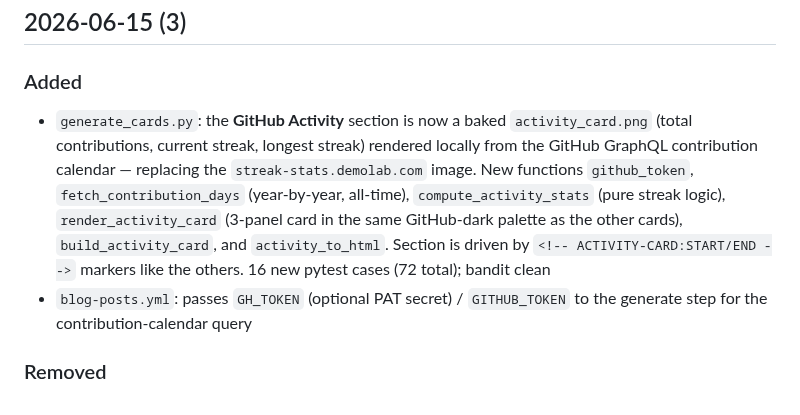
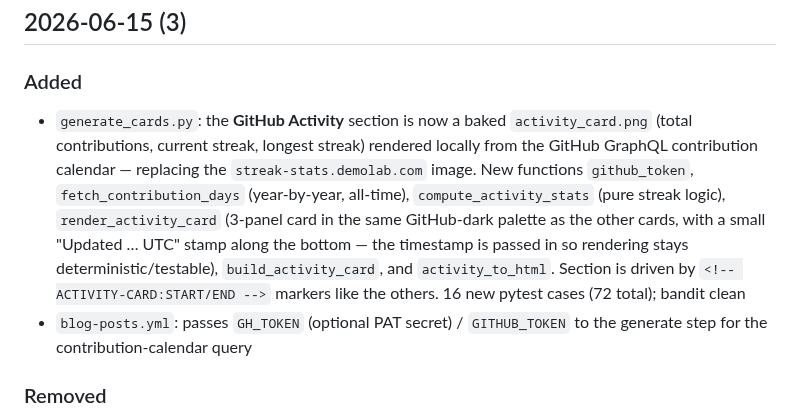
Before and after one commit to bjgreenberg/bjgreenberg, a Markdown page: CHANGELOG.md, the part around the change. Rendered like a GitHub page.

```diff
--- a/CHANGELOG.md
+++ b/CHANGELOG.md
@@ -10,7 +10,7 @@ Format follows [Keep a Changelog](https://keepachangelog.com/en/1.0.0/).
 ## 2026-06-15 (3)
 
 ### Added
-- `generate_cards.py`: the **GitHub Activity** section is now a baked `activity_card.png` (total contributions, current streak, longest streak) rendered locally from the GitHub GraphQL contribution calendar — replacing the `streak-stats.demolab.com` image. New functions `github_token`, `fetch_contribution_days` (year-by-year, all-time), `compute_activity_stats` (pure streak logic), `render_activity_card` (3-panel card in the same GitHub-dark palette as the other cards), `build_activity_card`, and `activity_to_html`. Section is driven by `<!-- ACTIVITY-CARD:START/END -->` markers like the others. 16 new pytest cases (72 total); bandit clean
+- `generate_cards.py`: the **GitHub Activity** section is now a baked `activity_card.png` (total contributions, current streak, longest streak) rendered locally from the GitHub GraphQL contribution calendar — replacing the `streak-stats.demolab.com` image. New functions `github_token`, `fetch_contribution_days` (year-by-year, all-time), `compute_activity_stats` (pure streak logic), `render_activity_card` (3-panel card in the same GitHub-dark palette as the other cards, with a small "Updated … UTC" stamp along the bottom — the timestamp is passed in so rendering stays deterministic/testable), `build_activity_card`, and `activity_to_html`. Section is driven by `<!-- ACTIVITY-CARD:START/END -->` markers like the others. 16 new pytest cases (72 total); bandit clean
 - `blog-posts.yml`: passes `GH_TOKEN` (optional PAT secret) / `GITHUB_TOKEN` to the generate step for the contribution-calendar query
 
 ### Removed
```
Also changed, not shown: assets/activity_card.png, 2 other files.
